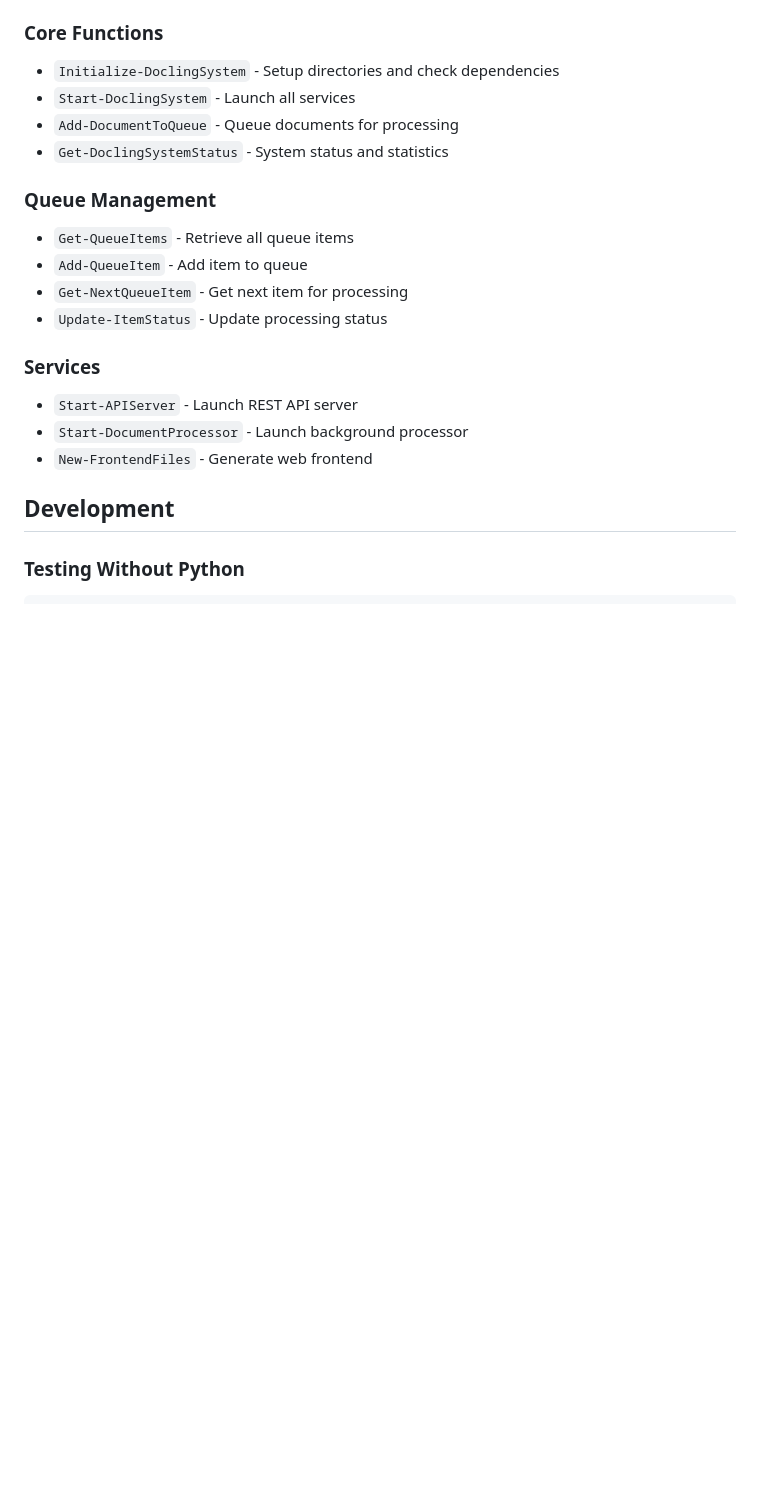
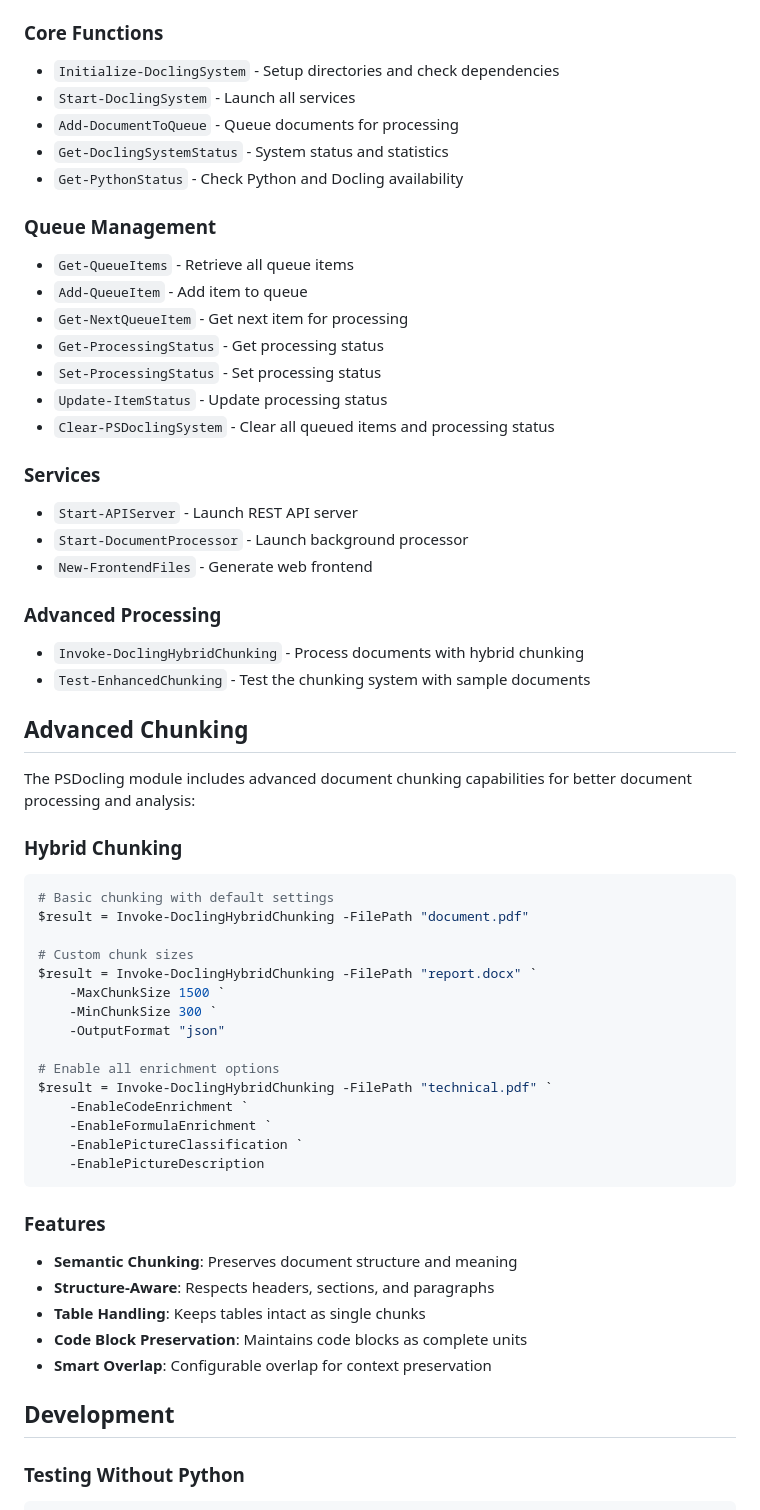
Before and after one commit to joeymiles/PSDocling, a Markdown page: README.md, the part around the change printed below. GitHub-like rendering; blank space fills up the shorter version.

Commit message:
✅ PSDocling.psd1 (Module Manifest)
  - Updated version from 2.1.8 to 2.1.9
  - Fixed function exports: removed non-existent Clear-PSDoclingSystem, added Invoke-DoclingHybridChunking and Test-EnhancedChunking
  - Now correctly exports all 17 public functions

  ✅ PSDocling.psm1 (Main Module)

  - Updated version references from 2.1.5/2.1.8 to 2.1.9
  - All functions are properly defined and exported

  ✅ HowTo.ps1 (Usage Examples)

  - Added new section "Advanced Chunking Features" with examples for:
    - Invoke-DoclingHybridChunking with various options
    - Test-EnhancedChunking for testing the chunking system
  - Examples include custom chunk sizes and enrichment options

  ✅ README.md (Documentation)

  - Added advanced chunking capabilities to Features section
  - Updated Functions section with all missing functions:
    - Added Get-PythonStatus, Get-ProcessingStatus, Set-ProcessingStatus
    - Added new chunking functions: Invoke-DoclingHybridChunking, Test-EnhancedChunking
  - Created new "Advanced Chunking" section with:
    - Hybrid chunking examples
    - Feature descriptions (semantic chunking, structure-aware, table handling, etc.)
  - Added chunking examples to usage section

````diff
--- a/README.md
+++ b/README.md
@@ -147,17 +155,56 @@ Invoke-RestMethod -Uri "http://localhost:8080/queue"
 - `Start-DoclingSystem` - Launch all services
 - `Add-DocumentToQueue` - Queue documents for processing
 - `Get-DoclingSystemStatus` - System status and statistics
+- `Get-PythonStatus` - Check Python and Docling availability
 
 ### Queue Management
 - `Get-QueueItems` - Retrieve all queue items
 - `Add-QueueItem` - Add item to queue
 - `Get-NextQueueItem` - Get next item for processing
+- `Get-ProcessingStatus` - Get processing status
+- `Set-ProcessingStatus` - Set processing status
 - `Update-ItemStatus` - Update processing status
+- `Clear-PSDoclingSystem` - Clear all queued items and processing status
 
 ### Services
 - `Start-APIServer` - Launch REST API server
 - `Start-DocumentProcessor` - Launch background processor
 - `New-FrontendFiles` - Generate web frontend
+
+### Advanced Processing
+- `Invoke-DoclingHybridChunking` - Process documents with hybrid chunking
+- `Test-EnhancedChunking` - Test the chunking system with sample documents
+
+## Advanced Chunking
+
+The PSDocling module includes advanced document chunking capabilities for better document processing and analysis:
+
+### Hybrid Chunking
+
+```powershell
+# Basic chunking with default settings
+$result = Invoke-DoclingHybridChunking -FilePath "document.pdf"
+
+# Custom chunk sizes
+$result = Invoke-DoclingHybridChunking -FilePath "report.docx" `
+    -MaxChunkSize 1500 `
+    -MinChunkSize 300 `
+    -OutputFormat "json"
+
+# Enable all enrichment options
+$result = Invoke-DoclingHybridChunking -FilePath "technical.pdf" `
+    -EnableCodeEnrichment `
+    -EnableFormulaEnrichment `
+    -EnablePictureClassification `
+    -EnablePictureDescription
+```
+
+### Features
+- **Semantic Chunking**: Preserves document structure and meaning
+- **Structure-Aware**: Respects headers, sections, and paragraphs
+- **Table Handling**: Keeps tables intact as single chunks
+- **Code Block Preservation**: Maintains code blocks as complete units
+- **Smart Overlap**: Configurable overlap for context preservation
 
 ## Development
 
````
Also changed, not shown: other parts of README.md (+8 -0 lines), FrontEnd.JPG, uploaded_file.JPG (deleted), 6 other files.
